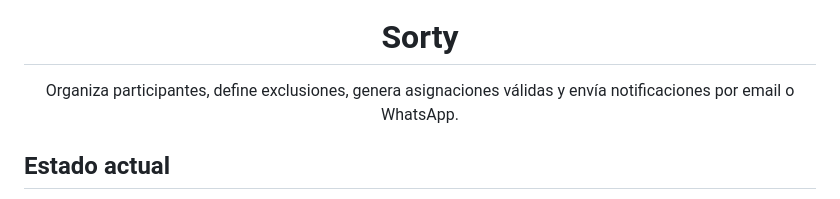
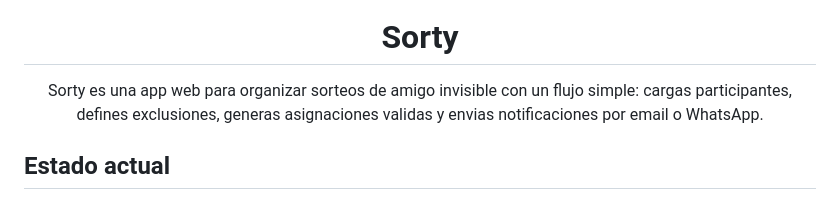
Before and after one commit to joaquingonzalezzanotti/Sorty, a Markdown page: README.md, the part around the change. GitHub-like rendering.

```diff
--- a/README.md
+++ b/README.md
@@ -5,7 +5,7 @@
   <h1>Sorty</h1>
 
   <p>
-    Organiza participantes, define exclusiones, genera asignaciones válidas y envía notificaciones por email o WhatsApp.
+    Sorty es una app web para organizar sorteos de amigo invisible con un flujo simple: cargas participantes, defines exclusiones, generas asignaciones validas y envias notificaciones por email o WhatsApp.
   </p>
 
 </div>
```
